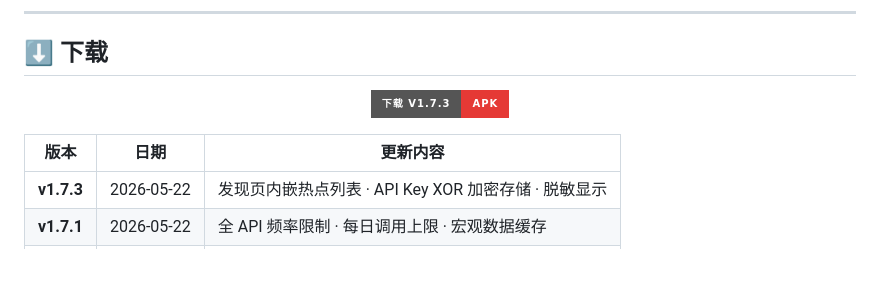
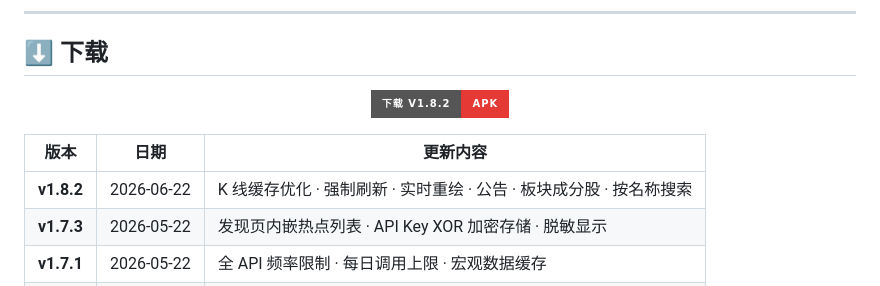
Before and after one commit to jangviktor-web/finance_chart, a Markdown page: README.md, the part around the change. Rendered like a GitHub page; badges without logos; blank space fills up the shorter version.

Commit message:
docs: 更新下载链接到 v1.8.2
Co-Authored-By: Claude Opus 4.7 <noreply@anthropic.com>

```diff
--- a/README.md
+++ b/README.md
@@ -37,12 +37,13 @@
 
 <div align="center">
 
-[![Latest APK](https://img.shields.io/badge/下载_v1.7.3-APK-E53935?style=for-the-badge&logo=android)](https://github.com/jangviktor-web/finance_chart/releases/download/v1.7.3/app-release.apk)
+[![Latest APK](https://img.shields.io/badge/下载_v1.8.2-APK-E53935?style=for-the-badge&logo=android)](https://github.com/jangviktor-web/finance_chart/releases/download/v1.8.2/app-release.apk)
 
 </div>
 
 | 版本 | 日期 | 更新内容 |
 |:---:|:---:|---|
+| **v1.8.2** | 2026-06-22 | K 线缓存优化 · 强制刷新 · 实时重绘 · 公告 · 板块成分股 · 按名称搜索 |
 | **v1.7.3** | 2026-05-22 | 发现页内嵌热点列表 · API Key XOR 加密存储 · 脱敏显示 |
 | **v1.7.1** | 2026-05-22 | 全 API 频率限制 · 每日调用上限 · 宏观数据缓存 |
 | **v1.7.0** | 2026-05-21 | 搜索联想 · 回测时间区间 · WebView · 宏观扩展 |
```
